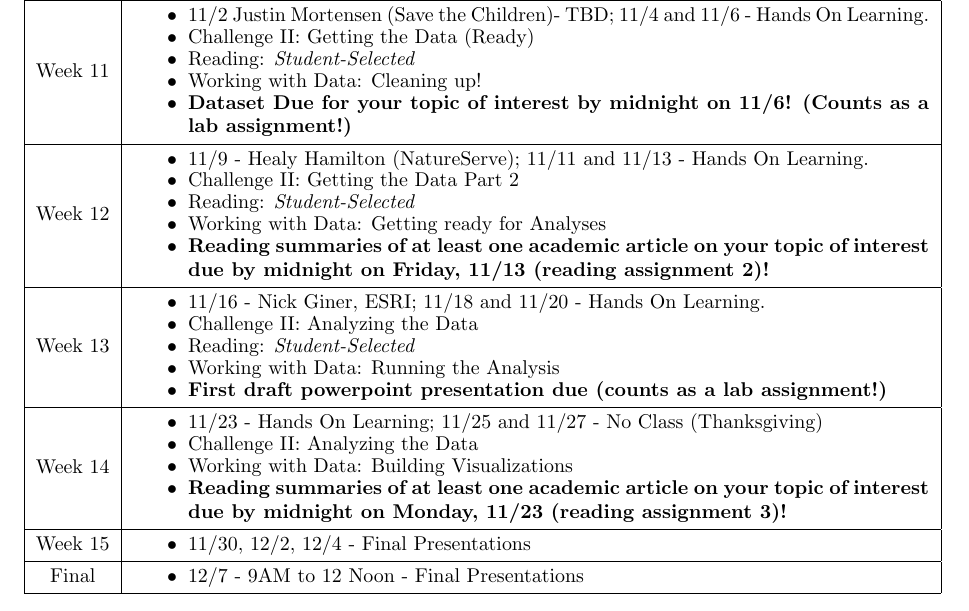
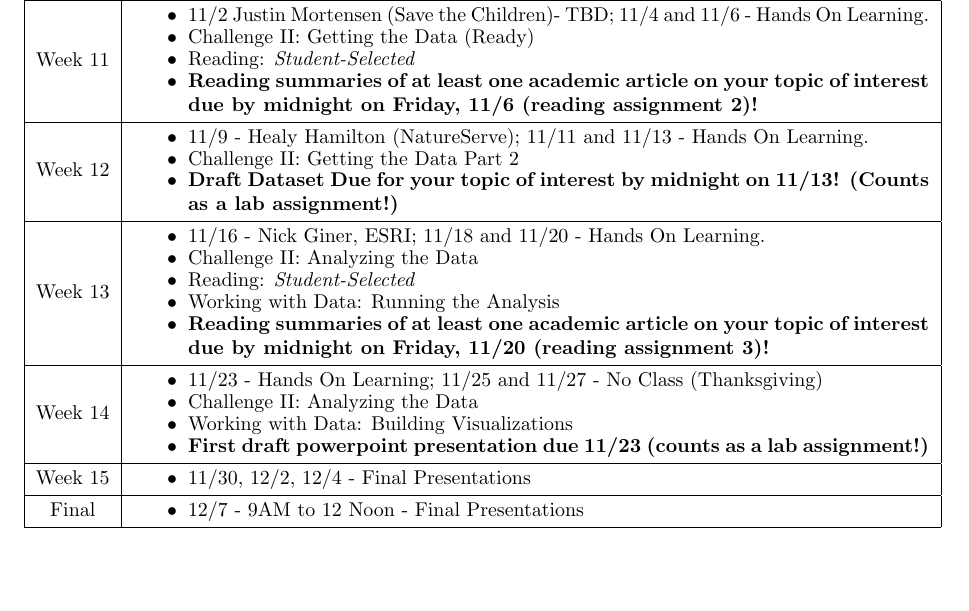
Before and after one commit to DanRunfola/COLL_200_DataDrivenDecisions, a LaTeX document (Syllabus/syllabus.tex): part of page 5 of 5, cut so that both start at the same text. Compiled offline with pdfLaTeX.

Commit message:
Reading Assignment edits and syllabus updates

```diff
--- a/Syllabus/syllabus.tex
+++ b/Syllabus/syllabus.tex
@@ -252,8 +252,8 @@ Week 11 & \begin{minipage}{.85\textwidth}
 	\item 11/2 Justin Mortensen (Save the Children)- TBD; 11/4 and 11/6 - Hands On Learning.
 	\item Challenge II: Getting the Data (Ready)
 	\item Reading: \textit{Student-Selected}
-	\item Working with Data: Cleaning up!
-	\item \textbf{Dataset Due for your topic of interest by midnight on 11/6! (Counts as a lab assignment!)}
+	\item \textbf{Reading summaries of at least one academic article on your topic of interest due by midnight on Friday, 11/6 (reading assignment 2)!}
+
 	\vspace{1mm}
 \end{itemize}
 \end{minipage} \\
@@ -264,9 +264,7 @@ Week 12 & \begin{minipage}{.85\textwidth}
 	\vspace{1mm}
 	\item 11/9 - Healy Hamilton (NatureServe); 11/11 and 11/13 - Hands On Learning.
 	\item Challenge II: Getting the Data Part 2
-	\item Reading: \textit{Student-Selected}
-	\item Working with Data: Getting ready for Analyses
-	\item \textbf{Reading summaries of at least one academic article on your topic of interest due by midnight on Friday, 11/13 (reading assignment 2)!}
+	\item \textbf{Draft Dataset Due for your topic of interest by midnight on 11/13! (Counts as a lab assignment!)}
 	\vspace{1mm}
 \end{itemize}
 \end{minipage} \\
@@ -279,7 +277,7 @@ Week 13 & \begin{minipage}{.85\textwidth}
 	\item Challenge II: Analyzing the Data
 	\item Reading: \textit{Student-Selected}
 	\item Working with Data: Running the Analysis
-	\item \textbf{First draft powerpoint presentation due (counts as a lab assignment!)}
+	\item \textbf{Reading summaries of at least one academic article on your topic of interest due by midnight on Friday, 11/20 (reading assignment 3)!}
 	\vspace{1mm}
 \end{itemize}
 \end{minipage} \\
@@ -291,7 +289,8 @@ Week 14 & \begin{minipage}{.85\textwidth}
 	\item 11/23 - Hands On Learning; 11/25 and 11/27 - No Class (Thanksgiving)
 	\item Challenge II: Analyzing the Data
 	\item Working with Data: Building Visualizations
-	\item \textbf{Reading summaries of at least one academic article on your topic of interest due by midnight on Monday, 11/23 (reading assignment 3)!}
+\item \textbf{First draft powerpoint presentation due 11/23 (counts as a lab assignment!)}
+
 	\vspace{1mm}
 \end{itemize}
 \end{minipage} \\
```
Also changed, not shown: Assignments/Final_Report/FinalReport.pdf (added), Syllabus/syllabus.pdf, 8 other files.
